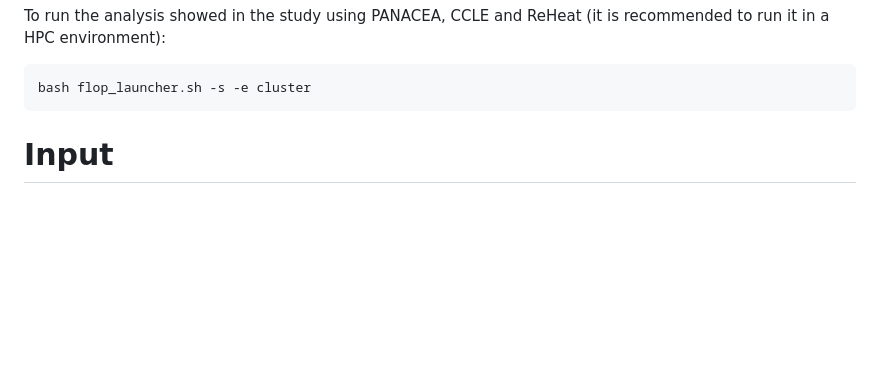
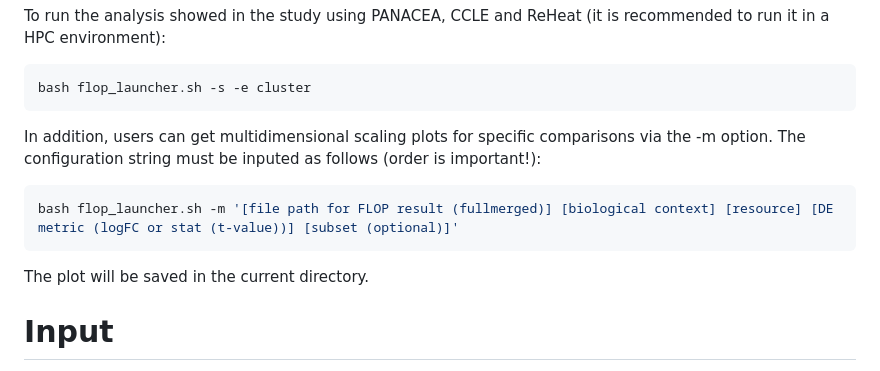
Before and after one commit to saezlab/flop, a Markdown page: README.md, the part around the change. GitHub-like rendering; blank space fills up the shorter version.

````diff
--- a/README.md
+++ b/README.md
@@ -52,6 +52,14 @@ To run the analysis showed in the study using PANACEA, CCLE and ReHeat (it is re
 ```bash
 bash flop_launcher.sh -s -e cluster
 ```
+
+In addition, users can get multidimensional scaling plots for specific comparisons via the -m option.
+The configuration string must be inputed as follows (order is important!):
+
+```bash
+bash flop_launcher.sh -m '[file path for FLOP result (fullmerged)] [biological context] [resource] [DE metric (logFC or stat (t-value))] [subset (optional)]'
+```
+The plot will be saved in the current directory.
 
 # Input
 
````
